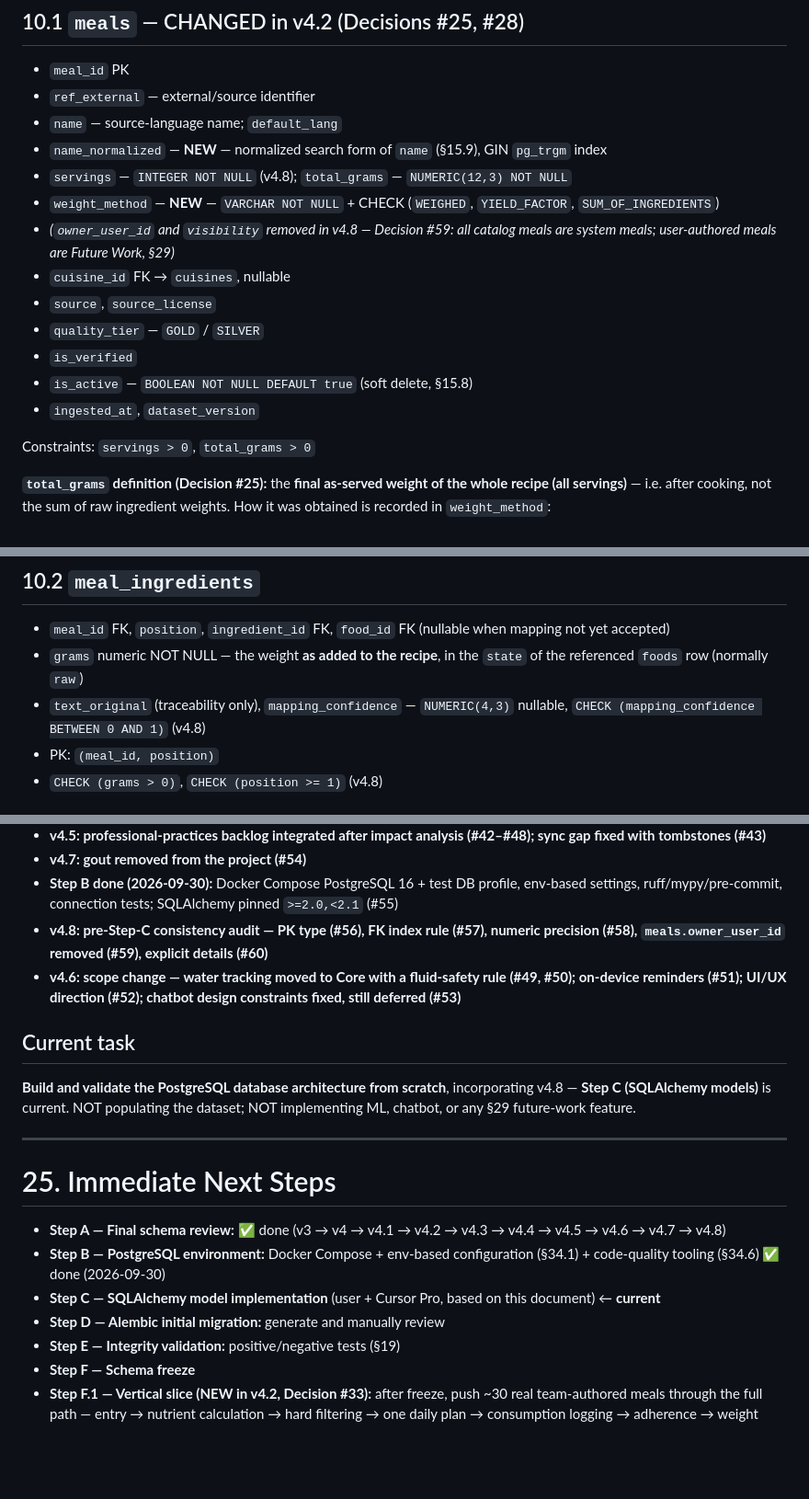
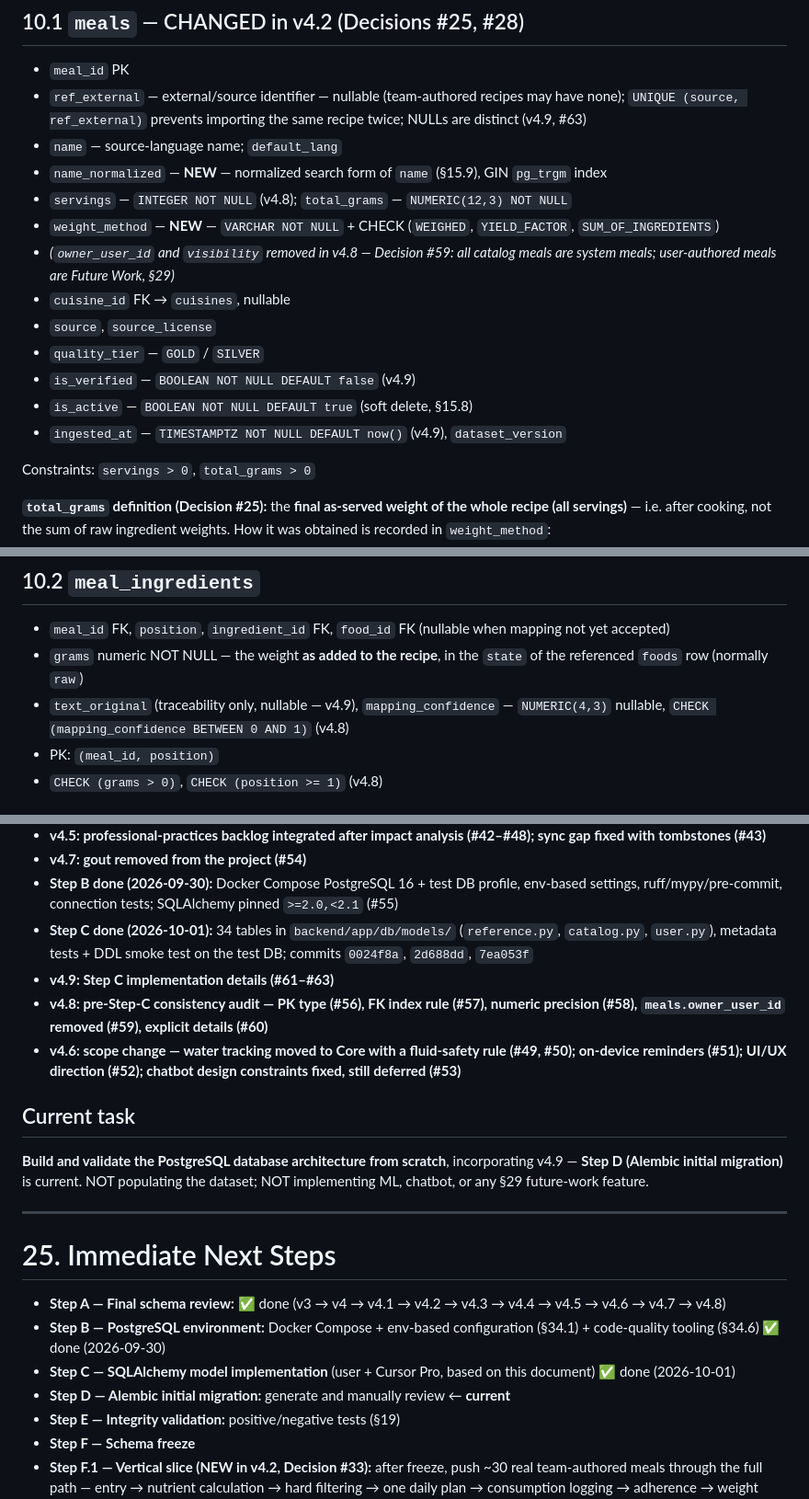
Before and after one commit to hashemteeka-UZ/NutriGuideAI, a Markdown page: docs/PROJECT_CONTEXT_v4_9.md, 3 parts joined by grey strips. Shown at 92% size. Rendered like a GitHub page; blank space fills up the shorter version.

```diff
--- a/docs/PROJECT_CONTEXT_v4_8.md
+++ b/docs/PROJECT_CONTEXT_v4_9.md
@@ -465,7 +479,7 @@ Source of truth for ingredient-level properties — primarily `tag_group = 'COND
 
 ## 10.1 `meals` — CHANGED in v4.2 (Decisions #25, #28)
 - `meal_id` PK
-- `ref_external` — external/source identifier
+- `ref_external` — external/source identifier — nullable (team-authored recipes may have none); `UNIQUE (source, ref_external)` prevents importing the same recipe twice; NULLs are distinct (v4.9, #63)
 - `name` — source-language name; `default_lang`
 - `name_normalized` — **NEW** — normalized search form of `name` (§15.9), GIN `pg_trgm` index
 - `servings` — `INTEGER NOT NULL` (v4.8); `total_grams` — `NUMERIC(12,3) NOT NULL`
@@ -474,9 +488,9 @@ Source of truth for ingredient-level properties — primarily `tag_group = 'COND
 - `cuisine_id` FK → `cuisines`, nullable
 - `source`, `source_license`
 - `quality_tier` — `GOLD` / `SILVER`
-- `is_verified`
+- `is_verified` — `BOOLEAN NOT NULL DEFAULT false` (v4.9)
 - `is_active` — `BOOLEAN NOT NULL DEFAULT true` (soft delete, §15.8)
-- `ingested_at`, `dataset_version`
+- `ingested_at` — `TIMESTAMPTZ NOT NULL DEFAULT now()` (v4.9), `dataset_version`
 
 Constraints: `servings > 0`, `total_grams > 0`
 
@@ -488,7 +502,7 @@ Constraints: `servings > 0`, `total_grams > 0`
 ## 10.2 `meal_ingredients`
 - `meal_id` FK, `position`, `ingredient_id` FK, `food_id` FK (nullable when mapping not yet accepted)
 - `grams` numeric NOT NULL — the weight **as added to the recipe**, in the `state` of the referenced `foods` row (normally `raw`)
-- `text_original` (traceability only), `mapping_confidence` — `NUMERIC(4,3)` nullable, `CHECK (mapping_confidence BETWEEN 0 AND 1)` (v4.8)
+- `text_original` (traceability only, nullable — v4.9), `mapping_confidence` — `NUMERIC(4,3)` nullable, `CHECK (mapping_confidence BETWEEN 0 AND 1)` (v4.8)
 - PK: `(meal_id, position)`
 - `CHECK (grams > 0)`, `CHECK (position >= 1)` (v4.8)
 
@@ -1040,11 +1062,13 @@ A formal versioning/provenance table is deferred until Phase 2 shows a need.
 - **v4.5: professional-practices backlog integrated after impact analysis (#42–#48); sync gap fixed with tombstones (#43)**
 - **v4.7: gout removed from the project (#54)**
 - **Step B done (2026-09-30):** Docker Compose PostgreSQL 16 + test DB profile, env-based settings, ruff/mypy/pre-commit, connection tests; SQLAlchemy pinned `>=2.0,<2.1` (#55)
+- **Step C done (2026-10-01):** 34 tables in `backend/app/db/models/` (`reference.py`, `catalog.py`, `user.py`), metadata tests + DDL smoke test on the test DB; commits `0024f8a`, `2d688dd`, `7ea053f`
+- **v4.9: Step C implementation details (#61–#63)**
 - **v4.8: pre-Step-C consistency audit — PK type (#56), FK index rule (#57), numeric precision (#58), `meals.owner_user_id` removed (#59), explicit details (#60)**
 - **v4.6: scope change — water tracking moved to Core with a fluid-safety rule (#49, #50); on-device reminders (#51); UI/UX direction (#52); chatbot design constraints fixed, still deferred (#53)**
 
 ## Current task
-**Build and validate the PostgreSQL database architecture from scratch**, incorporating v4.8 — **Step C (SQLAlchemy models)** is current. NOT populating the dataset; NOT implementing ML, chatbot, or any §29 future-work feature.
+**Build and validate the PostgreSQL database architecture from scratch**, incorporating v4.9 — **Step D (Alembic initial migration)** is current. NOT populating the dataset; NOT implementing ML, chatbot, or any §29 future-work feature.
 
 ---
 
@@ -1052,8 +1076,8 @@ A formal versioning/provenance table is deferred until Phase 2 shows a need.
 
 - **Step A — Final schema review:** ✅ done (v3 → v4 → v4.1 → v4.2 → v4.3 → v4.4 → v4.5 → v4.6 → v4.7 → v4.8)
 - **Step B — PostgreSQL environment:** Docker Compose + env-based configuration (§34.1) + code-quality tooling (§34.6) ✅ done (2026-09-30)
-- **Step C — SQLAlchemy model implementation** (user + Cursor Pro, based on this document) ← **current**
-- **Step D — Alembic initial migration:** generate and manually review
+- **Step C — SQLAlchemy model implementation** (user + Cursor Pro, based on this document) ✅ done (2026-10-01)
+- **Step D — Alembic initial migration:** generate and manually review ← **current**
 - **Step E — Integrity validation:** positive/negative tests (§19)
 - **Step F — Schema freeze**
 - **Step F.1 — Vertical slice (NEW in v4.2, Decision #33):** after freeze, push ~30 real team-authored meals through the full path — entry → nutrient calculation → hard filtering → one daily plan → consumption logging → adherence → weight log/target recompute. Purpose: reveal integration problems before scaling data. Findings that require a schema change reopen the freeze explicitly (documented as a new version), never silently.
```
Also changed, not shown: other parts of docs/PROJECT_CONTEXT_v4_9.md (+30 -8 lines).
